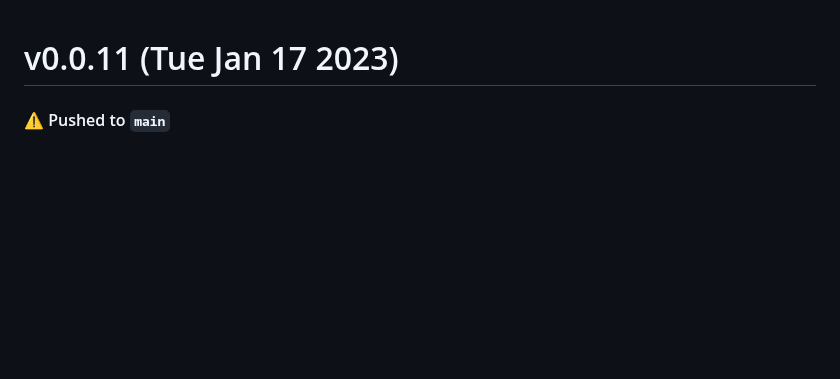
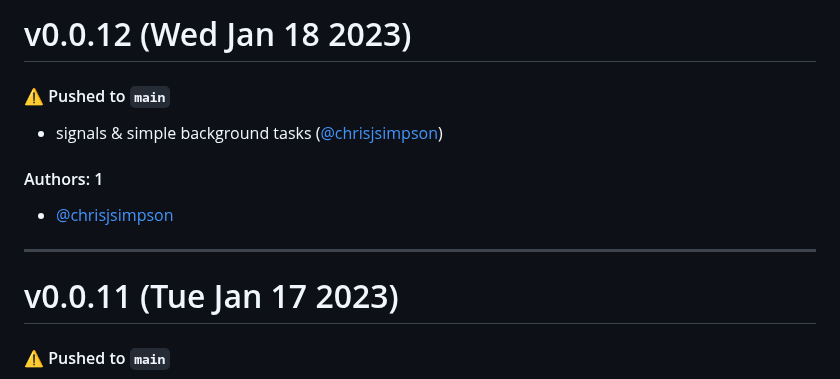
Before and after one commit to KarmaComputing/container-hosting, a Markdown page: CHANGELOG.md, the part around the change. GitHub-like rendering; blank space fills up the shorter version.

Commit message:
Update CHANGELOG.md [skip ci]

```diff
--- a/CHANGELOG.md
+++ b/CHANGELOG.md
@@ -1,3 +1,15 @@
+# v0.0.12 (Wed Jan 18 2023)
+
+#### ⚠️ Pushed to `main`
+
+- signals & simple background tasks ([@chrisjsimpson](https://github.com/chrisjsimpson))
+
+#### Authors: 1
+
+- [@chrisjsimpson](https://github.com/chrisjsimpson)
+
+---
+
 # v0.0.11 (Tue Jan 17 2023)
 
 #### ⚠️ Pushed to `main`
```
